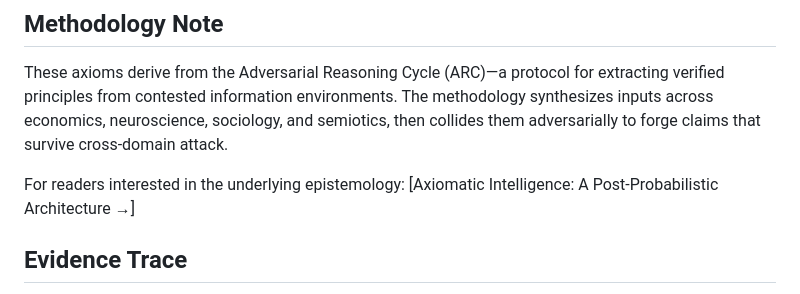
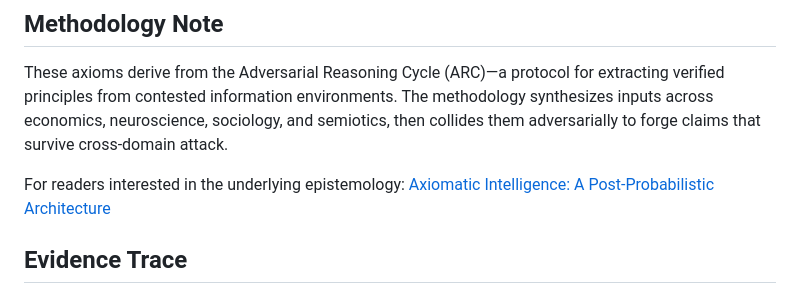
Before and after one commit to michaelquoc/michaelquoc-site, a Markdown page: src/physics/ferrari-brand.md, the part around the change. Rendered like a GitHub page.

Commit message:
Fix methodology links in physics articles

```diff
--- a/src/physics/ferrari-brand.md
+++ b/src/physics/ferrari-brand.md
@@ -228,7 +228,7 @@ These signals function as secure handshakes. They cannot be counterfeited becaus
 
 These axioms derive from the Adversarial Reasoning Cycle (ARC)—a protocol for extracting verified principles from contested information environments. The methodology synthesizes inputs across economics, neuroscience, sociology, and semiotics, then collides them adversarially to forge claims that survive cross-domain attack.
 
-For readers interested in the underlying epistemology: [Axiomatic Intelligence: A Post-Probabilistic Architecture →]
+For readers interested in the underlying epistemology: [Axiomatic Intelligence: A Post-Probabilistic Architecture](/physics/axiomatic-intelligence/)
 
 ## Evidence Trace
 
```
Also changed, not shown: src/physics/jazz-improvisation.md (+1 -1 lines).
